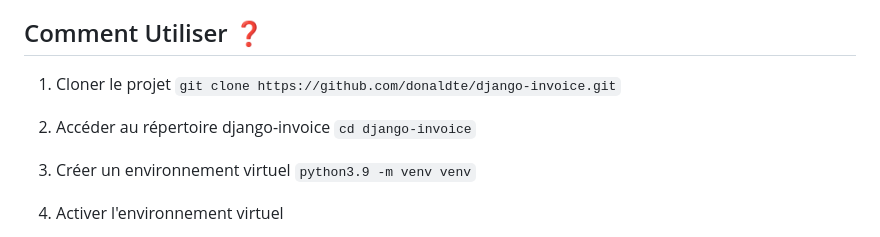
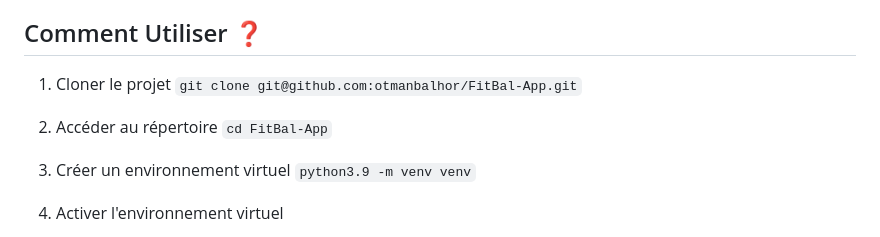
Before and after one commit to otmanbalhor/FitBal-App, a Markdown page: README.md, the part around the change. GitHub-like rendering.

```diff
--- a/README.md
+++ b/README.md
@@ -61,10 +61,10 @@ Possibilité pour un client ou un coach de s'inscrire sur le plateforme et de se
 ## Comment Utiliser ❓
 
 1. Cloner le projet
-`git clone https://github.com/donaldte/django-invoice.git`
+`git clone git@github.com:otmanbalhor/FitBal-App.git`
 
-2. Accéder au répertoire django-invoice
-`cd django-invoice`
+2. Accéder au répertoire
+`cd FitBal-App`
 
 3. Créer un environnement virtuel
 `python3.9 -m venv venv`
```
